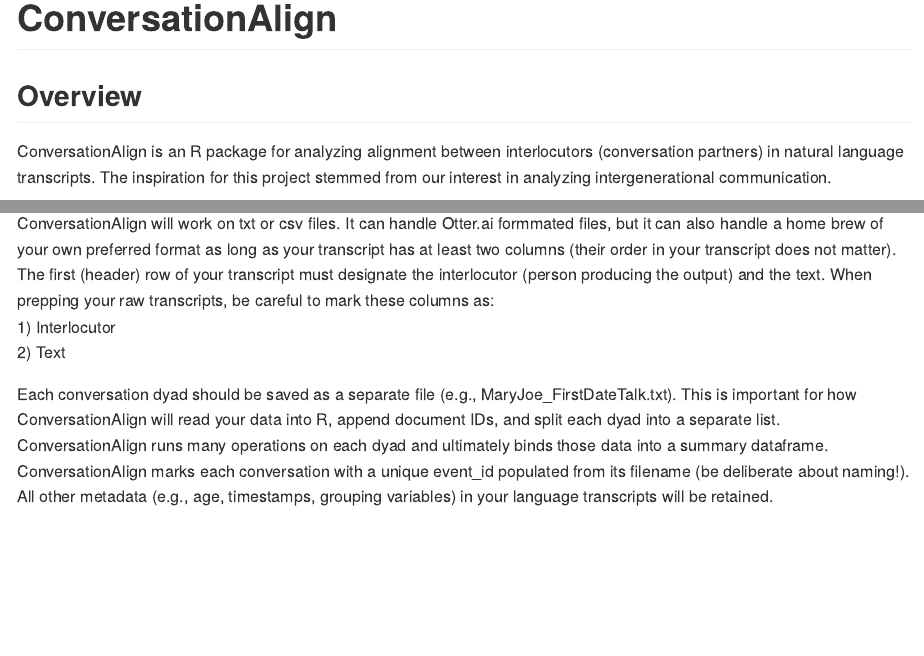
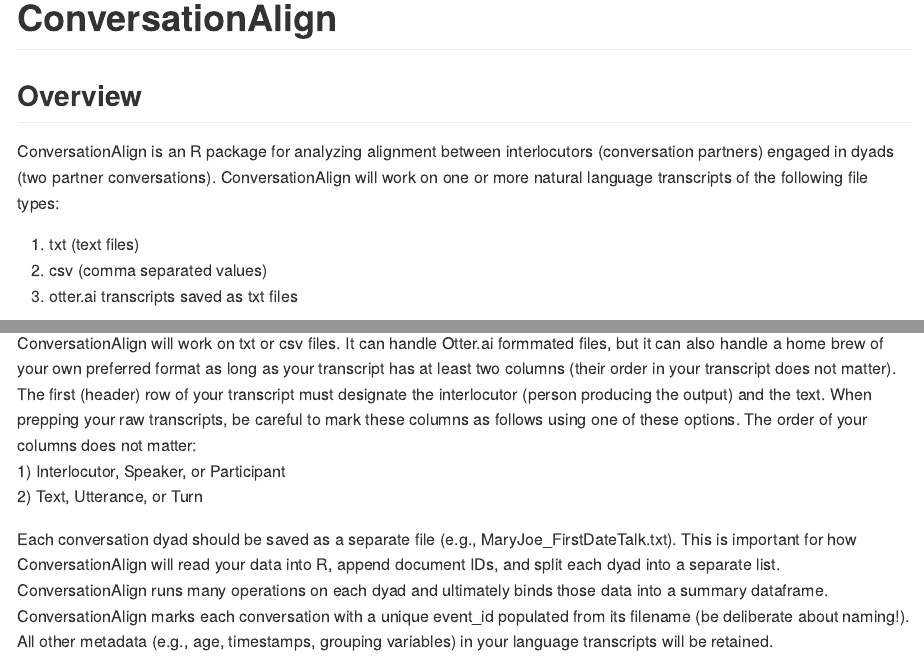
Before and after one commit to Reilly-ConceptsCognitionLab/ConversationAlign, an R Markdown document (README.Rmd): the page in a window 1100 px wide, from its top, and a second part further down, joined at a grey line. The pictures show the output file README.md that the author committed with the source, drawn offline in the style of GitHub.

Commit message:
updated help

```diff
--- a/README.Rmd
+++ b/README.Rmd
@@ -18,7 +18,11 @@
 <!-- badges: end -->
 
 ## Overview
-ConversationAlign is an R package for analyzing alignment between interlocutors (conversation partners) in natural language transcripts. The inspiration for this project stemmed from our interest in analyzing intergenerational communication.
+ConversationAlign is an R package for analyzing alignment between interlocutors (conversation partners) engaged in dyads (two partner conversations).  ConversationAlign will work on one or more natural language transcripts of the following file types: <br/>
+
+1) txt (text files)
+2) csv (comma separated values)
+3) otter.ai transcripts saved as txt files
 
 ![two people conversing](man/figures/agepos1.jpg){width=400px, height=400px}
 
@@ -38,9 +42,9 @@
 <br/>
 
 ## Prep your language transcripts
-ConversationAlign will work on txt or csv files.  It can handle Otter.ai formmated files, but it can also handle a home brew of your own preferred format as long as your transcript has at least two columns (their order in your transcript does not matter). The first (header) row of your transcript must designate the interlocutor (person producing the output) and the text. When prepping your raw transcripts, be careful to mark these columns as:<br/>
-  1) Interlocutor <br/>
-  2) Text <br/>
+ConversationAlign will work on txt or csv files.  It can handle Otter.ai formmated files, but it can also handle a home brew of your own preferred format as long as your transcript has at least two columns (their order in your transcript does not matter). The first (header) row of your transcript must designate the interlocutor (person producing the output) and the text. When prepping your raw transcripts, be careful to mark these columns as follows using one of these options. The order of your columns does not matter:<br/>
+  1) Interlocutor, Speaker, or Participant<br/>
+  2) Text, Utterance, or Turn <br/>
 
 Each conversation dyad should be saved as a separate file (e.g., MaryJoe_FirstDateTalk.txt). This is important for how ConversationAlign will read your data into R, append document IDs, and split each dyad into a separate list.  ConversationAlign runs many operations on each dyad and ultimately binds those data into a summary dataframe. ConversationAlign marks each conversation with a unique event_id populated from its filename (be deliberate about naming!). All other metadata (e.g., age, timestamps, grouping variables) in your language transcripts will be retained.
 <br/>
```
Also changed, not shown: README.md, docs/pkgdown.yml, 1 other file.
